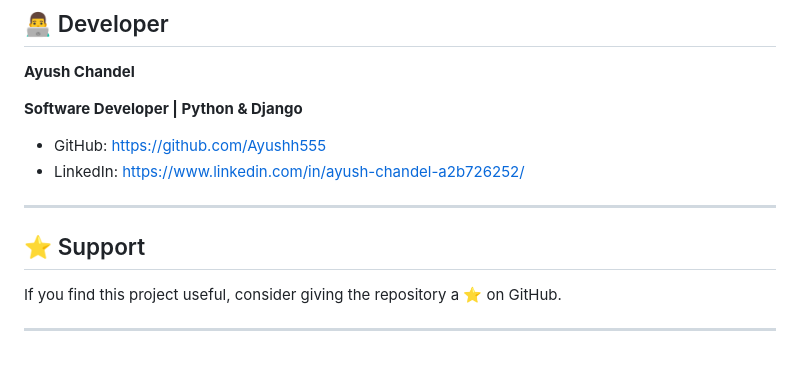
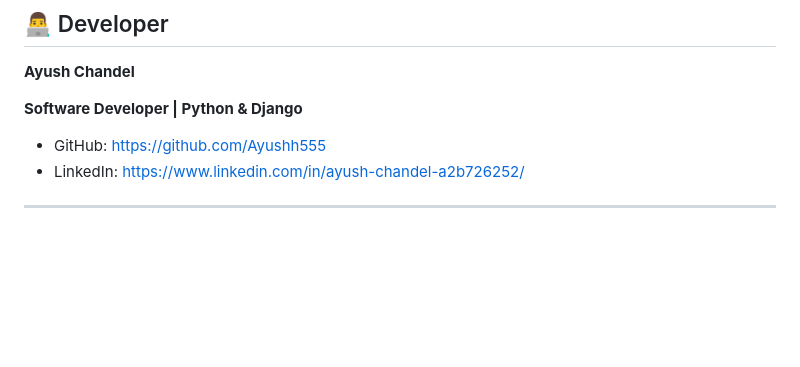
Before and after one commit to Ayushh555/python-django-job-portal, a Markdown page: README.md, the part around one of its changes. GitHub-like rendering; blank space fills up the shorter version.

```diff
--- a/README.md
+++ b/README.md
@@ -245,9 +243,3 @@ Some features that can be added in future versions:
 * LinkedIn: https://www.linkedin.com/in/ayush-chandel-a2b726252/
 
 ---
-
-## ⭐ Support
-
-If you find this project useful, consider giving the repository a ⭐ on GitHub.
-
----
```
Also changed, not shown: other parts of README.md (+0 -2 lines).
